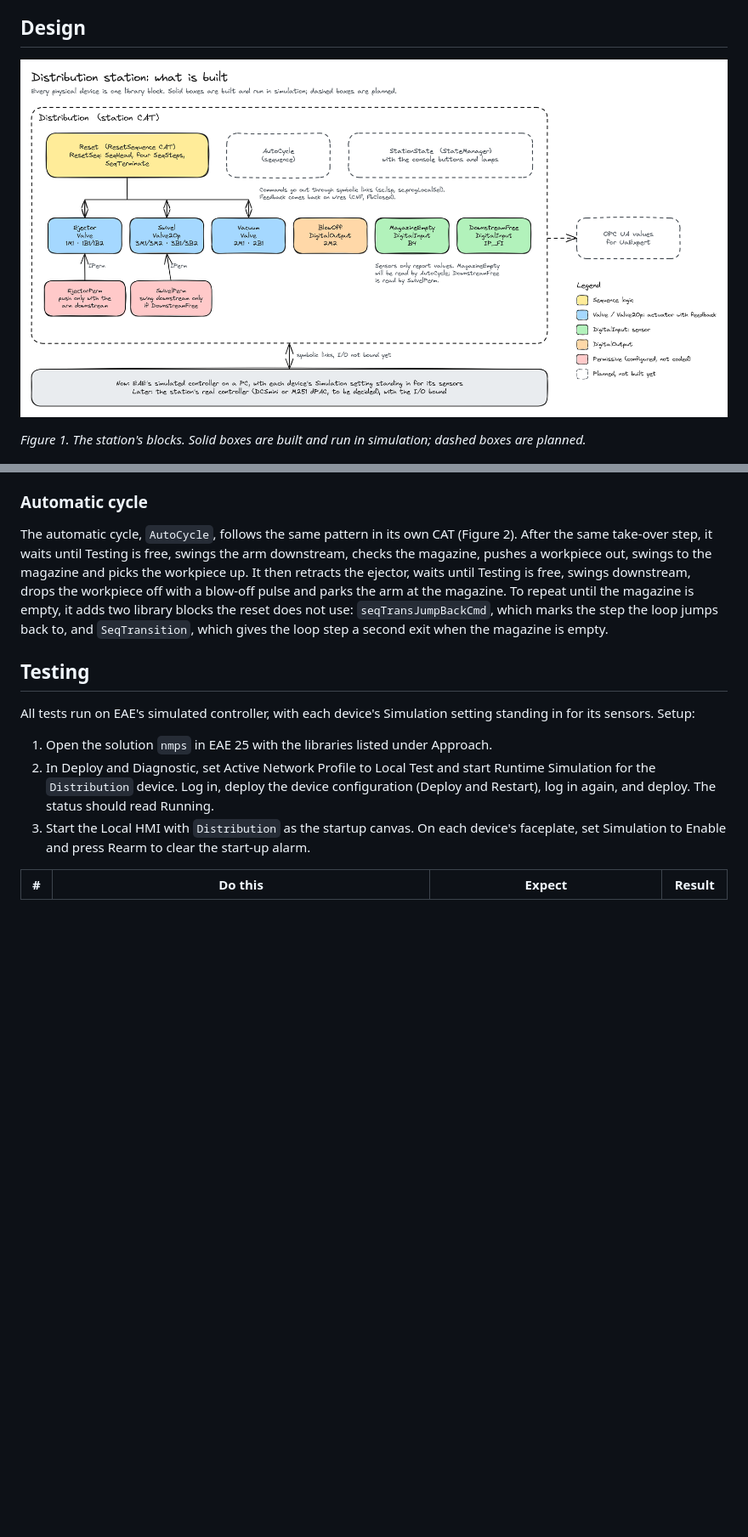
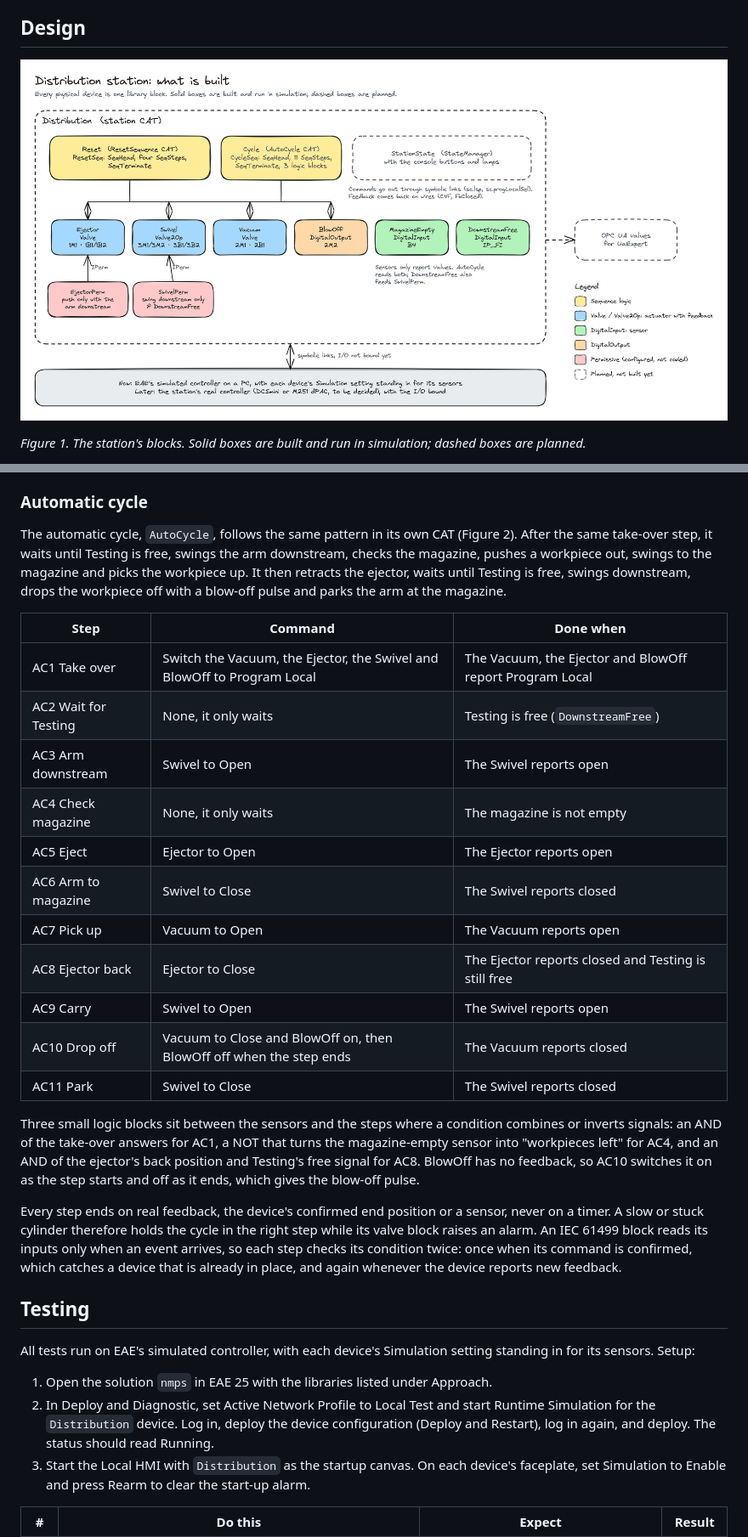
Before and after one commit to D7017E-LLM-Based-Failure-Detection/ttt-MPS, a Markdown page: docs/REPORT.md, 2 parts joined by grey strips. Shown at 85% size. GitHub-like rendering; pictures changed too: docs/station-blocks.png; blank space fills up the shorter version.

Commit message:
docs for the autocycle sequence

```diff
--- a/docs/REPORT.md
+++ b/docs/REPORT.md
@@ -99,7 +99,25 @@ Each command is a `SYMLINKMULTIVARSRC` block, fired when its step starts, that w
 
 ### Automatic cycle
 
-The automatic cycle, `AutoCycle`, follows the same pattern in its own CAT (Figure 2). After the same take-over step, it waits until Testing is free, swings the arm downstream, checks the magazine, pushes a workpiece out, swings to the magazine and picks the workpiece up. It then retracts the ejector, waits until Testing is free, swings downstream, drops the workpiece off with a blow-off pulse and parks the arm at the magazine. To repeat until the magazine is empty, it adds two library blocks the reset does not use: `seqTransJumpBackCmd`, which marks the step the loop jumps back to, and `SeqTransition`, which gives the loop step a second exit when the magazine is empty.
+The automatic cycle, `AutoCycle`, follows the same pattern in its own CAT (Figure 2). After the same take-over step, it waits until Testing is free, swings the arm downstream, checks the magazine, pushes a workpiece out, swings to the magazine and picks the workpiece up. It then retracts the ejector, waits until Testing is free, swings downstream, drops the workpiece off with a blow-off pulse and parks the arm at the magazine.
+
+| Step | Command | Done when |
+| --- | --- | --- |
+| AC1 Take over | Switch the Vacuum, the Ejector, the Swivel and BlowOff to Program Local | The Vacuum, the Ejector and BlowOff report Program Local |
+| AC2 Wait for Testing | None, it only waits | Testing is free (`DownstreamFree`) |
+| AC3 Arm downstream | Swivel to Open | The Swivel reports open |
+| AC4 Check magazine | None, it only waits | The magazine is not empty |
+| AC5 Eject | Ejector to Open | The Ejector reports open |
+| AC6 Arm to magazine | Swivel to Close | The Swivel reports closed |
+| AC7 Pick up | Vacuum to Open | The Vacuum reports open |
+| AC8 Ejector back | Ejector to Close | The Ejector reports closed and Testing is still free |
+| AC9 Carry | Swivel to Open | The Swivel reports open |
+| AC10 Drop off | Vacuum to Close and BlowOff on, then BlowOff off when the step ends | The Vacuum reports closed |
+| AC11 Park | Swivel to Close | The Swivel reports closed |
+
+Three small logic blocks sit between the sensors and the steps where a condition combines or inverts signals: an AND of the take-over answers for AC1, a NOT that turns the magazine-empty sensor into "workpieces left" for AC4, and an AND of the ejector's back position and Testing's free signal for AC8. BlowOff has no feedback, so AC10 switches it on as the step starts and off as it ends, which gives the blow-off pulse.
+
+Every step ends on real feedback, the device's confirmed end position or a sensor, never on a timer. A slow or stuck cylinder therefore holds the cycle in the right step while its valve block raises an alarm. An IEC 61499 block reads its inputs only when an event arrives, so each step checks its condition twice: once when its command is confirmed, which catches a device that is already in place, and again whenever the device reports new feedback.
 
 ## Testing
 
```
Also changed, not shown: other parts of docs/REPORT.md (+6 -2 lines).
